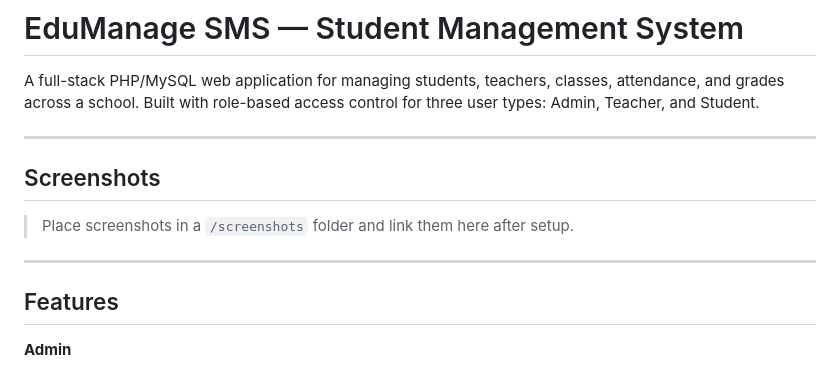
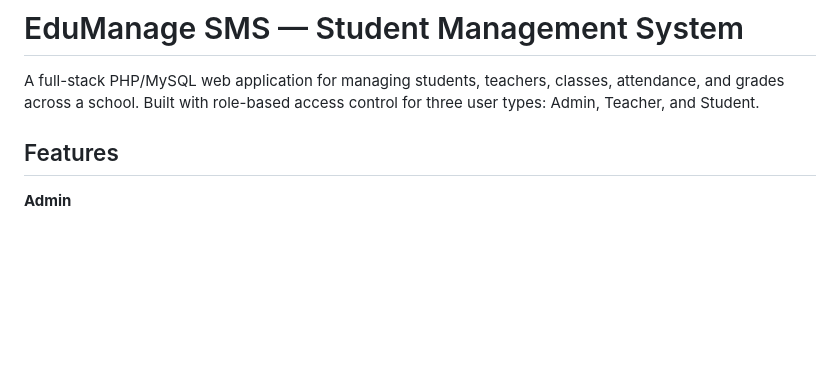
Before and after one commit to toqeerasim051-boop/Student-Management-System, a Markdown page: README.md, the part around the change. Rendered like a GitHub page; blank space fills up the shorter version.

```diff
--- a/README.md
+++ b/README.md
@@ -1,14 +1,6 @@
 # EduManage SMS — Student Management System
 
 A full-stack PHP/MySQL web application for managing students, teachers, classes, attendance, and grades across a school. Built with role-based access control for three user types: Admin, Teacher, and Student.
-
----
-
-## Screenshots
-
-> Place screenshots in a `/screenshots` folder and link them here after setup.
-
----
 
 ## Features
 
```
